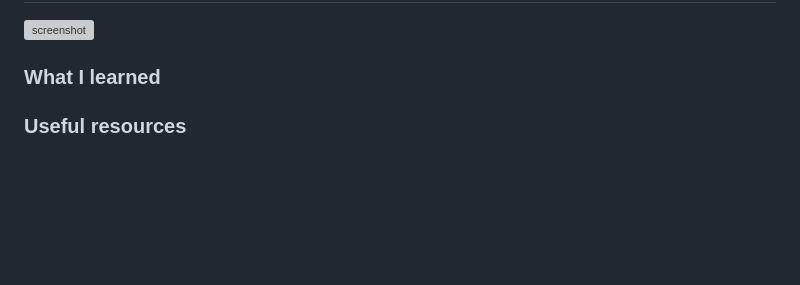
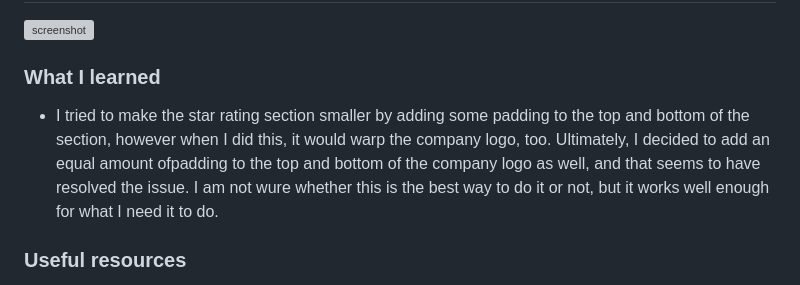
Before and after one commit to dc-code-creations/testimonial-page, a Markdown page: README.md, the part around the change. GitHub-like rendering; blank space fills up the shorter version; grey boxes are pictures that could not be loaded.

Commit message:
Update README to reflect challenges with the star rating section of the review card

```diff
--- a/README.md
+++ b/README.md
@@ -51,6 +51,8 @@ Introduce your projects by taking a screenshot or a gif. Try to tell visitors a
 
 <!-- Use this section to recap over some of your major learnings while working through this project. Writing these out and providing code samples of areas you want to highlight is a great way to reinforce your own knowledge. -->
 
+- I tried to make the star rating section smaller by adding some padding to the top and bottom of the section, however when I did this, it would warp the company logo, too. Ultimately, I decided to add an equal amount ofpadding to the top and bottom of the company logo as well, and that seems to have resolved the issue. I am not wure whether this is the best way to do it or not, but it works well enough for what I need it to do.
+
 ### Useful resources
 
 <!--
```
